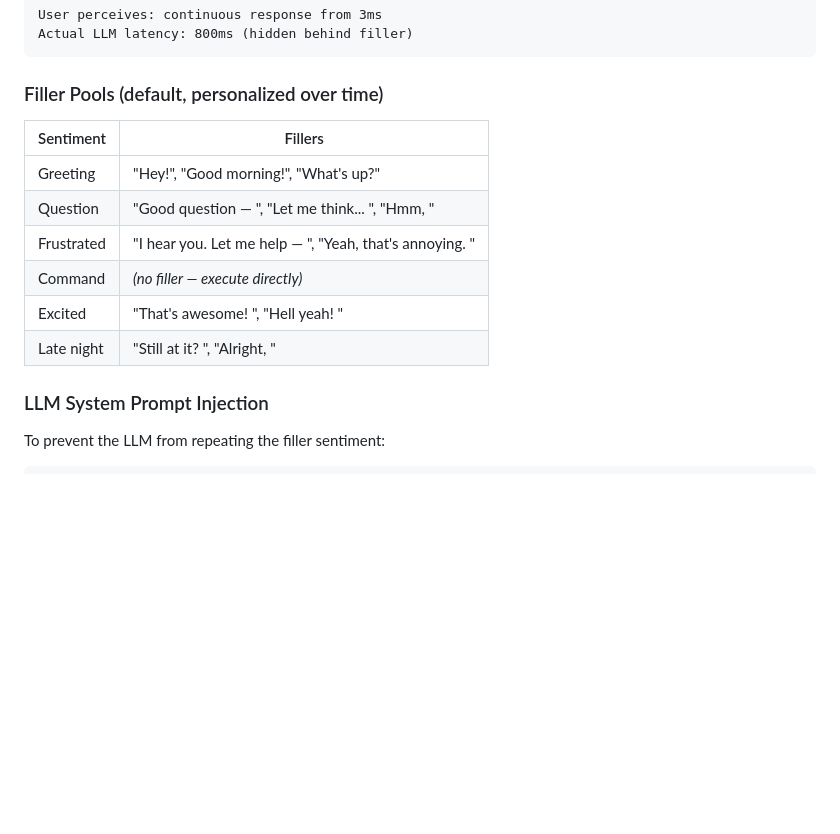
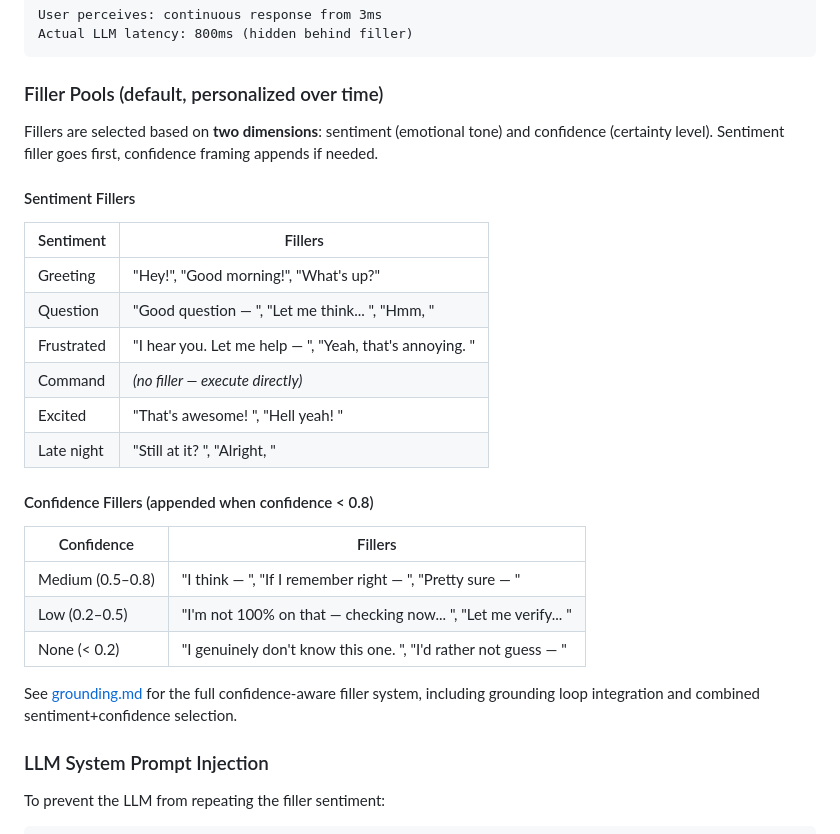
Before and after one commit to Betanu701/atlas-cortex, a Markdown page: docs/architecture.md, the part around the change. Drawn GitHub-style; blank space fills up the shorter version.

```diff
--- a/docs/architecture.md
+++ b/docs/architecture.md
@@ -280,6 +280,10 @@ Actual LLM latency: 800ms (hidden behind filler)
 
 ### Filler Pools (default, personalized over time)
 
+Fillers are selected based on **two dimensions**: sentiment (emotional tone) and confidence (certainty level). Sentiment filler goes first, confidence framing appends if needed.
+
+#### Sentiment Fillers
+
 | Sentiment | Fillers |
 |-----------|---------|
 | Greeting | "Hey!", "Good morning!", "What's up?" |
@@ -288,6 +292,16 @@ Actual LLM latency: 800ms (hidden behind filler)
 | Command | *(no filler — execute directly)* |
 | Excited | "That's awesome! ", "Hell yeah! " |
 | Late night | "Still at it? ", "Alright, " |
+
+#### Confidence Fillers (appended when confidence < 0.8)
+
+| Confidence | Fillers |
+|------------|---------|
+| Medium (0.5–0.8) | "I think — ", "If I remember right — ", "Pretty sure — " |
+| Low (0.2–0.5) | "I'm not 100% on that — checking now... ", "Let me verify... " |
+| None (< 0.2) | "I genuinely don't know this one. ", "I'd rather not guess — " |
+
+See [grounding.md](grounding.md) for the full confidence-aware filler system, including grounding loop integration and combined sentiment+confidence selection.
 
 ### LLM System Prompt Injection
 
```
Also changed, not shown: docs/grounding.md (+117 -6 lines).
